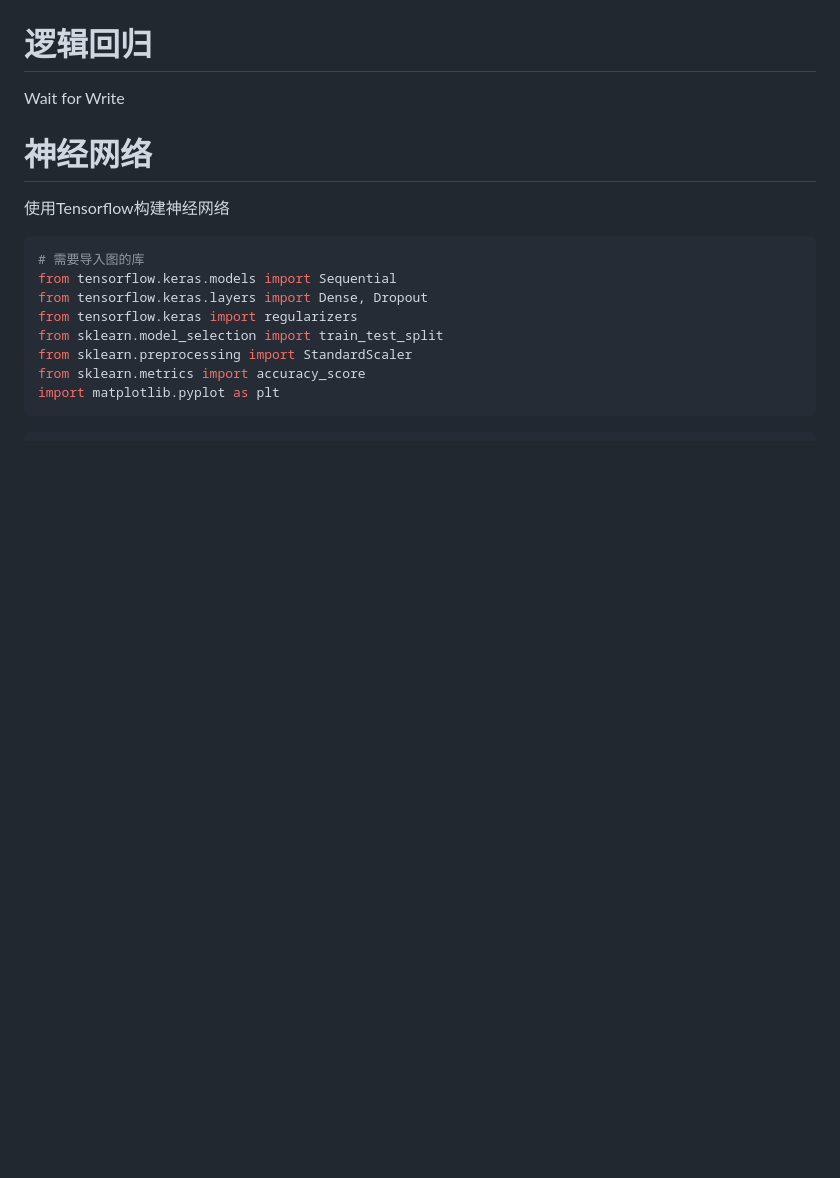
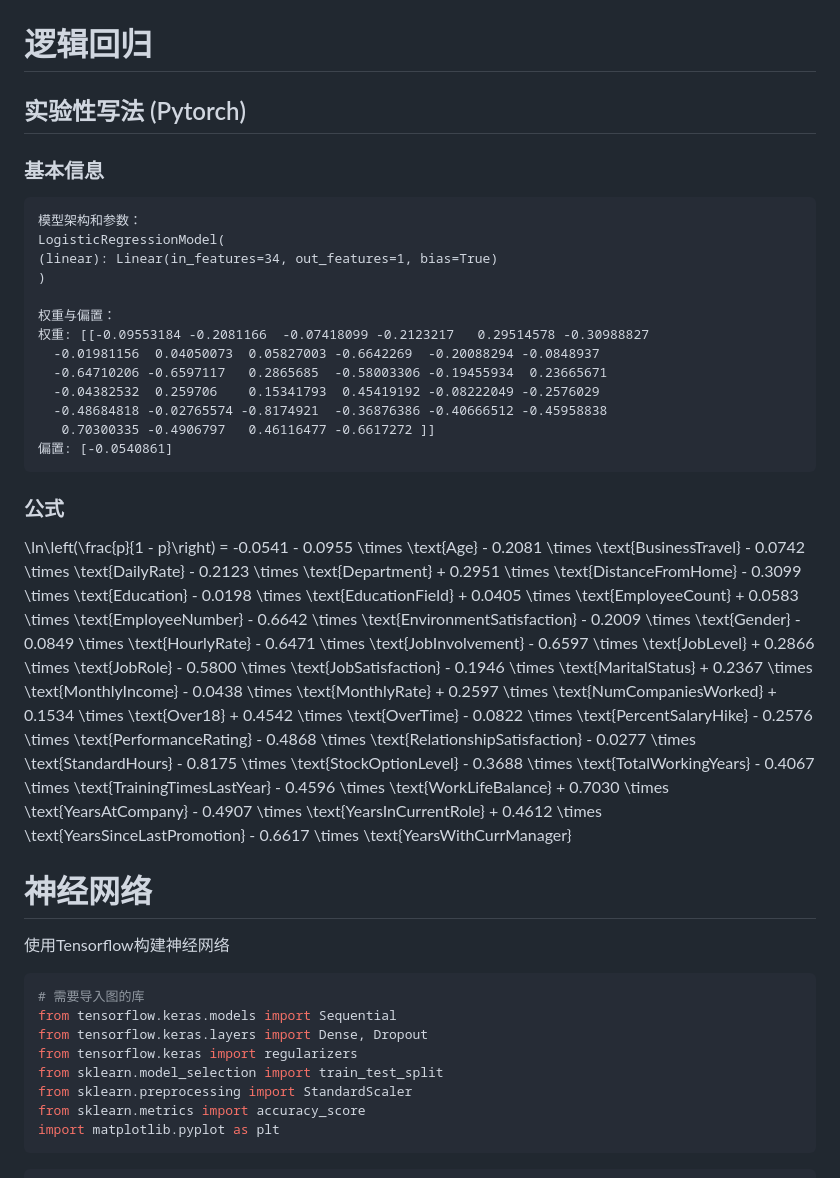
Before and after one commit to muzian666/HKBU-FIN7830-GroupG, a Markdown page: README.md, the part around the change. Drawn GitHub-style; blank space fills up the shorter version.

Commit message:
Update Logic Regression (Pytorch Version)

````diff
--- a/README.md
+++ b/README.md
@@ -66,7 +66,25 @@ df.info(), df.head()
 ![avatar](Resources/IMG/BalanceDataRelation2.png)
 
 # 逻辑回归
-Wait for Write
+## 实验性写法 (Pytorch)
+### 基本信息
+```
+模型架构和参数：
+LogisticRegressionModel(
+(linear): Linear(in_features=34, out_features=1, bias=True)
+)
+
+权重与偏置：
+权重: [[-0.09553184 -0.2081166  -0.07418099 -0.2123217   0.29514578 -0.30988827
+  -0.01981156  0.04050073  0.05827003 -0.6642269  -0.20088294 -0.0848937
+  -0.64710206 -0.6597117   0.2865685  -0.58003306 -0.19455934  0.23665671
+  -0.04382532  0.259706    0.15341793  0.45419192 -0.08222049 -0.2576029
+  -0.48684818 -0.02765574 -0.8174921  -0.36876386 -0.40666512 -0.45958838
+   0.70300335 -0.4906797   0.46116477 -0.6617272 ]]
+偏置: [-0.0540861]
+```
+### 公式
+\ln\left(\frac{p}{1 - p}\right) = -0.0541 - 0.0955 \times \text{Age} - 0.2081 \times \text{BusinessTravel} - 0.0742 \times \text{DailyRate} - 0.2123 \times \text{Department} + 0.2951 \times \text{DistanceFromHome} - 0.3099 \times \text{Education} - 0.0198 \times \text{EducationField} + 0.0405 \times \text{EmployeeCount} + 0.0583 \times \text{EmployeeNumber} - 0.6642 \times \text{EnvironmentSatisfaction} - 0.2009 \times \text{Gender} - 0.0849 \times \text{HourlyRate} - 0.6471 \times \text{JobInvolvement} - 0.6597 \times \text{JobLevel} + 0.2866 \times \text{JobRole} - 0.5800 \times \text{JobSatisfaction} - 0.1946 \times \text{MaritalStatus} + 0.2367 \times \text{MonthlyIncome} - 0.0438 \times \text{MonthlyRate} + 0.2597 \times \text{NumCompaniesWorked} + 0.1534 \times \text{Over18} + 0.4542 \times \text{OverTime} - 0.0822 \times \text{PercentSalaryHike} - 0.2576 \times \text{PerformanceRating} - 0.4868 \times \text{RelationshipSatisfaction} - 0.0277 \times \text{StandardHours} - 0.8175 \times \text{StockOptionLevel} - 0.3688 \times \text{TotalWorkingYears} - 0.4067 \times \text{TrainingTimesLastYear} - 0.4596 \times \text{WorkLifeBalance} + 0.7030 \times \text{YearsAtCompany} - 0.4907 \times \text{YearsInCurrentRole} + 0.4612 \times \text{YearsSinceLastPromotion} - 0.6617 \times \text{YearsWithCurrManager}
 
 # 神经网络
 使用Tensorflow构建神经网络
````
Also changed, not shown: Resources/IMG/LogicalRegressionPytorchAdam.png (added), 2 other files.
